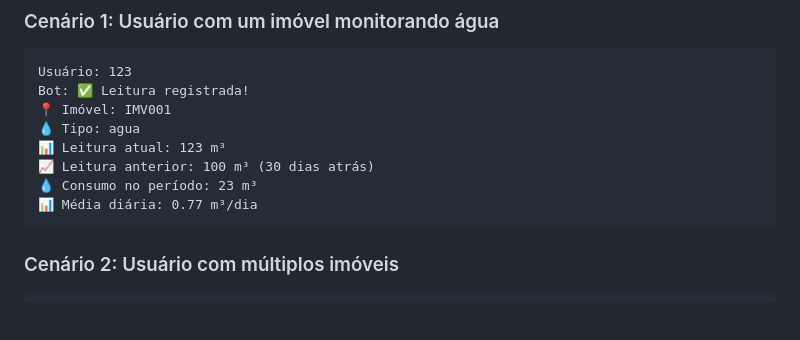
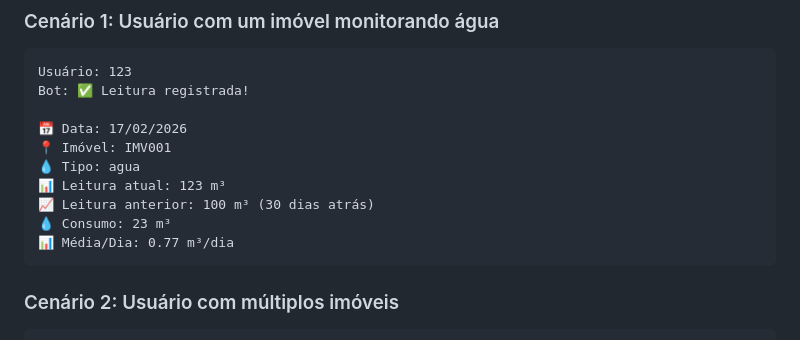
Before and after one commit to efemoreira/waclient, a Markdown page: COMANDOS.md, the part around the change. Drawn GitHub-style; blank space fills up the shorter version.

````diff
--- a/COMANDOS.md
+++ b/COMANDOS.md
@@ -148,12 +148,14 @@ Mostra instruções detalhadas sobre como enviar leituras.
 ```
 Usuário: 123
 Bot: ✅ Leitura registrada!
+
+📅 Data: 17/02/2026
 📍 Imóvel: IMV001
 💧 Tipo: agua
 📊 Leitura atual: 123 m³
 📈 Leitura anterior: 100 m³ (30 dias atrás)
-💧 Consumo no período: 23 m³
-📊 Média diária: 0.77 m³/dia
+💧 Consumo: 23 m³
+📊 Média/Dia: 0.77 m³/dia
 ```
 
 ### Cenário 2: Usuário com múltiplos imóveis
````
Also changed, not shown: MELHORIAS.md (+3 -2 lines).
